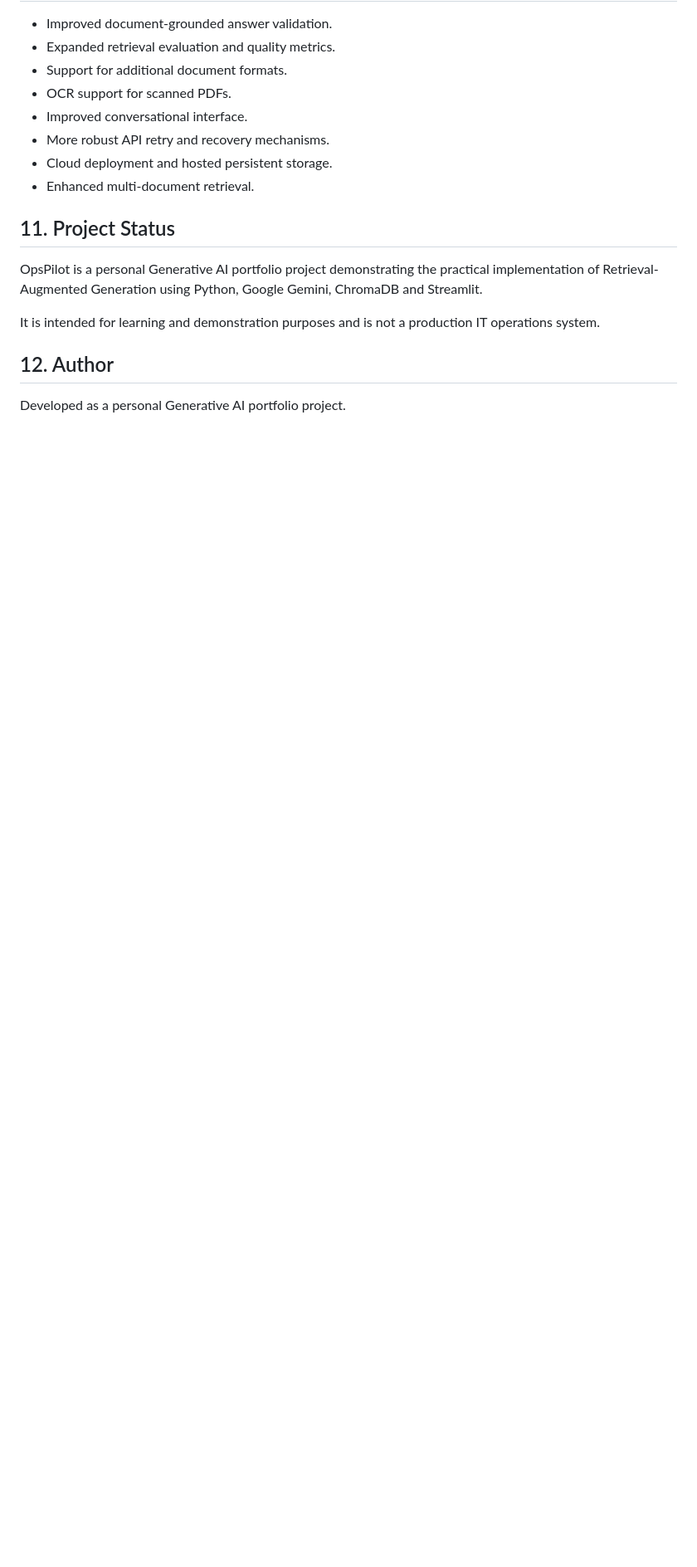
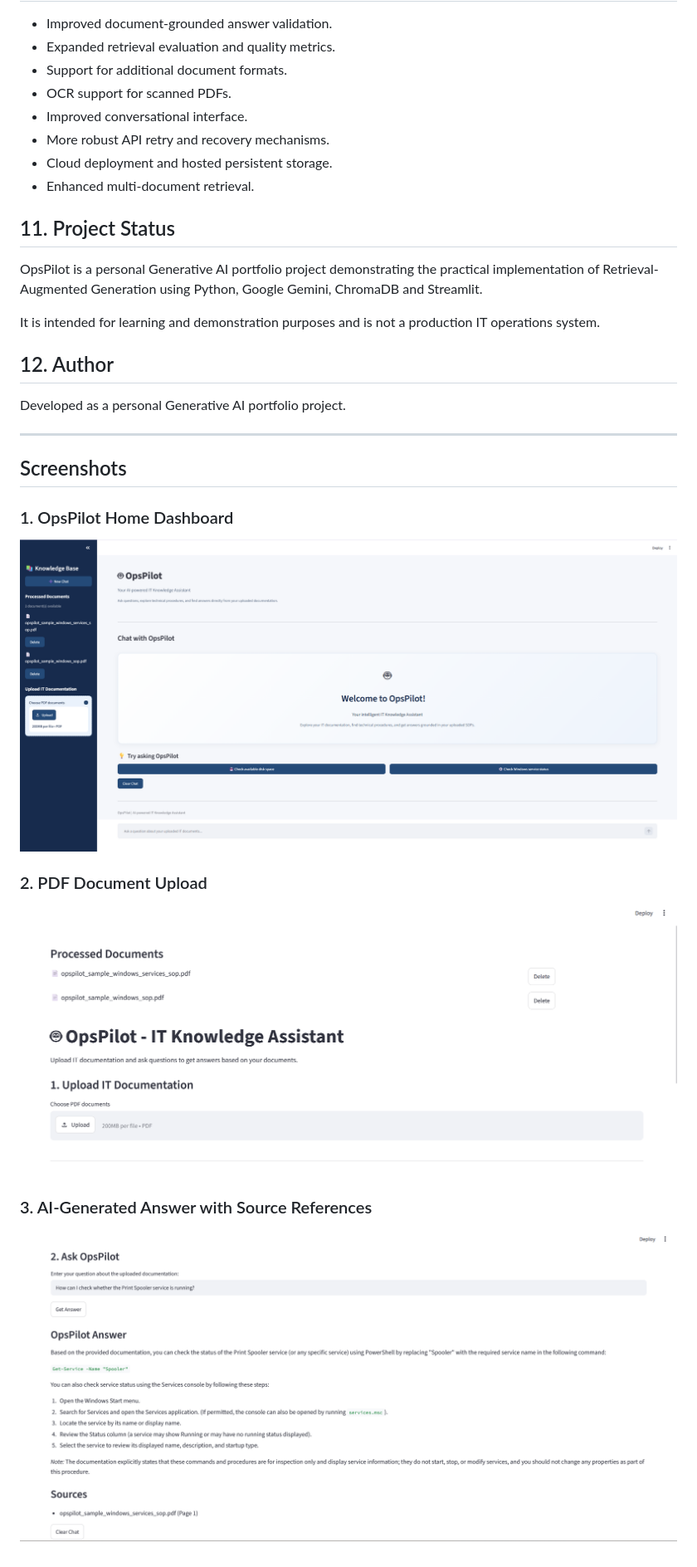
Before and after one commit to ritika-builds280/opspilot-rag, a Markdown page: README.md, the part around the change. Shown at 83% size. GitHub-like rendering; pictures changed too: Screenshots/03_home_dashboard.png (added); blank space fills up the shorter version.

Commit message:
Update project README and dashboard screenshot

```diff
--- a/README.md
+++ b/README.md
@@ -214,3 +214,17 @@ It is intended for learning and demonstration purposes and is not a production I
 ## 12. Author
 
 Developed as a personal Generative AI portfolio project.
+
+
+---
+
+## Screenshots
+
+### 1. OpsPilot Home Dashboard
+![OpsPilot Home Dashboard](Screenshots/03_home_dashboard.png)
+
+### 2. PDF Document Upload
+![PDF Document Upload](Screenshots/01_pdf_upload.png)
+
+### 3. AI-Generated Answer with Source References
+![AI-Generated Answer](Screenshots/02_question_answer.png)
```
Also changed, not shown: 1 other file.
